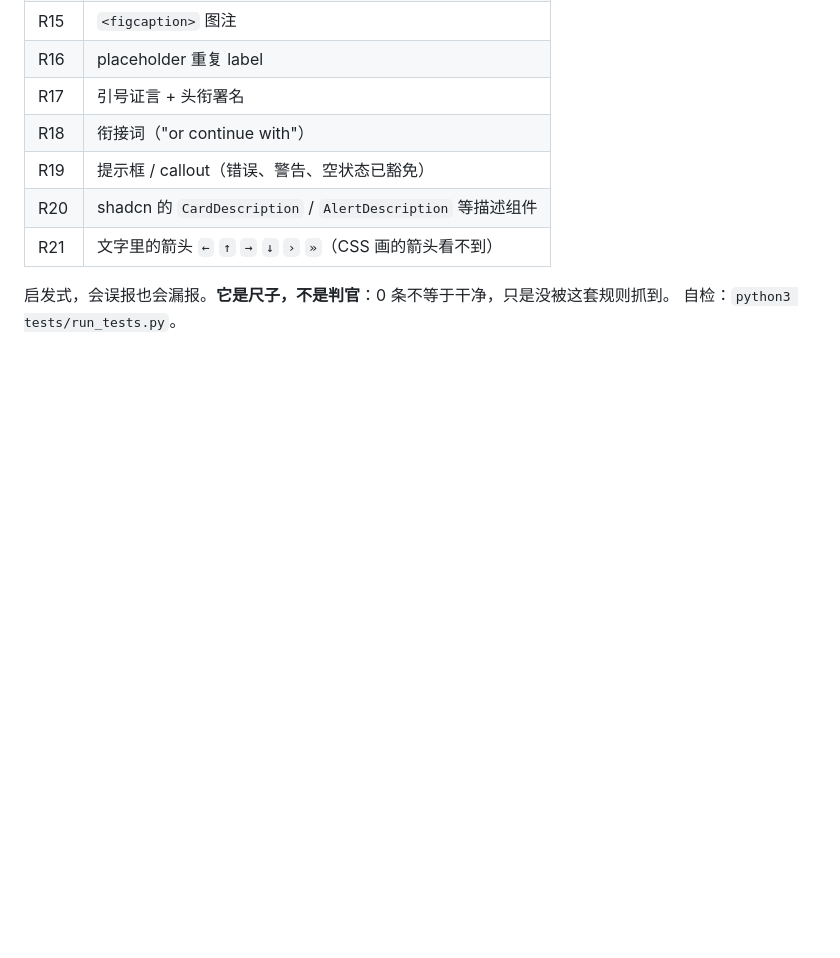
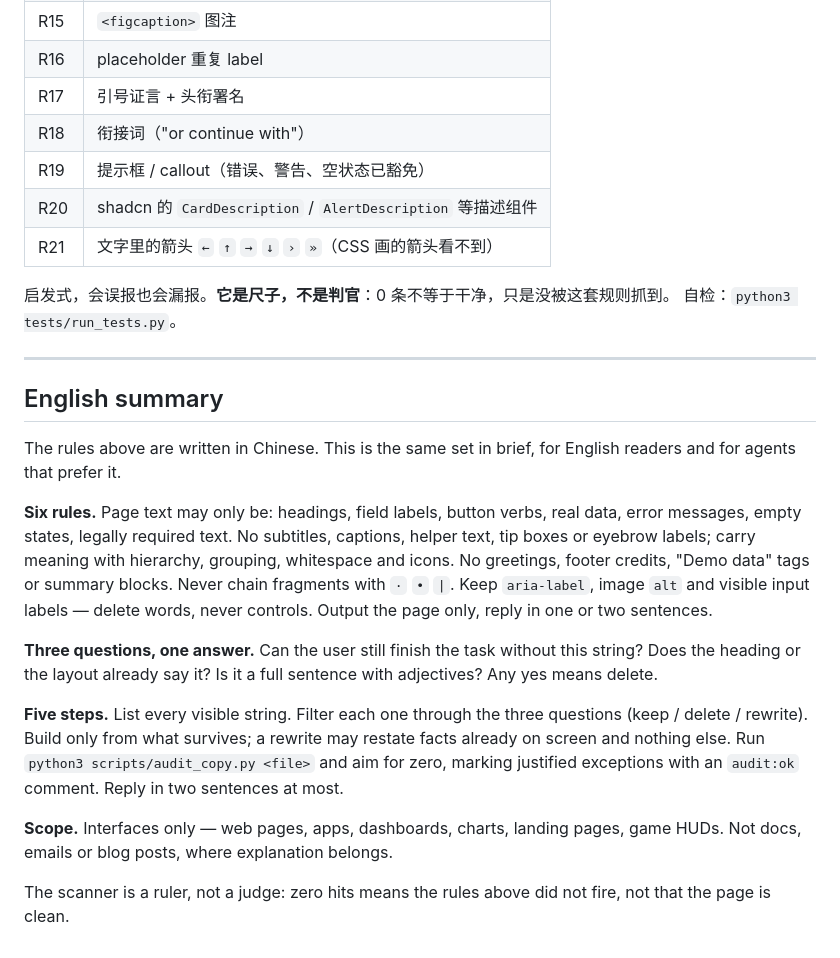
Before and after one commit to y16689540962-cloud/quiet-ui, a Markdown page: skills/quiet-ui/SKILL.md, the part around the change. GitHub-like rendering; blank space fills up the shorter version.

```diff
--- a/skills/quiet-ui/SKILL.md
+++ b/skills/quiet-ui/SKILL.md
@@ -193,3 +193,19 @@ HUD 只放会变的状态：分数、血量、资源、背包数量。
 
 启发式，会误报也会漏报。**它是尺子，不是判官**：0 条不等于干净，只是没被这套规则抓到。
 自检：`python3 tests/run_tests.py`。
+
+---
+
+## English summary
+
+The rules above are written in Chinese. This is the same set in brief, for English readers and for agents that prefer it.
+
+**Six rules.** Page text may only be: headings, field labels, button verbs, real data, error messages, empty states, legally required text. No subtitles, captions, helper text, tip boxes or eyebrow labels; carry meaning with hierarchy, grouping, whitespace and icons. No greetings, footer credits, "Demo data" tags or summary blocks. Never chain fragments with `·` `•` `|`. Keep `aria-label`, image `alt` and visible input labels — delete words, never controls. Output the page only, reply in one or two sentences.
+
+**Three questions, one answer.** Can the user still finish the task without this string? Does the heading or the layout already say it? Is it a full sentence with adjectives? Any yes means delete.
+
+**Five steps.** List every visible string. Filter each one through the three questions (keep / delete / rewrite). Build only from what survives; a rewrite may restate facts already on screen and nothing else. Run `python3 scripts/audit_copy.py <file>` and aim for zero, marking justified exceptions with an `audit:ok` comment. Reply in two sentences at most.
+
+**Scope.** Interfaces only — web pages, apps, dashboards, charts, landing pages, game HUDs. Not docs, emails or blog posts, where explanation belongs.
+
+The scanner is a ruler, not a judge: zero hits means the rules above did not fire, not that the page is clean.
```
Also changed, not shown: README.en.md (added, +156 -0 lines), README.ja.md (added, +156 -0 lines), README.md (+5 -0 lines), rule.en.md (added, +17 -0 lines), rule.ja.md (added, +17 -0 lines), assets/auth-annotated.png, assets/landing-annotated.png, assets/missed-by-scanner.png, assets/rule-examples.png, 2 other files.
